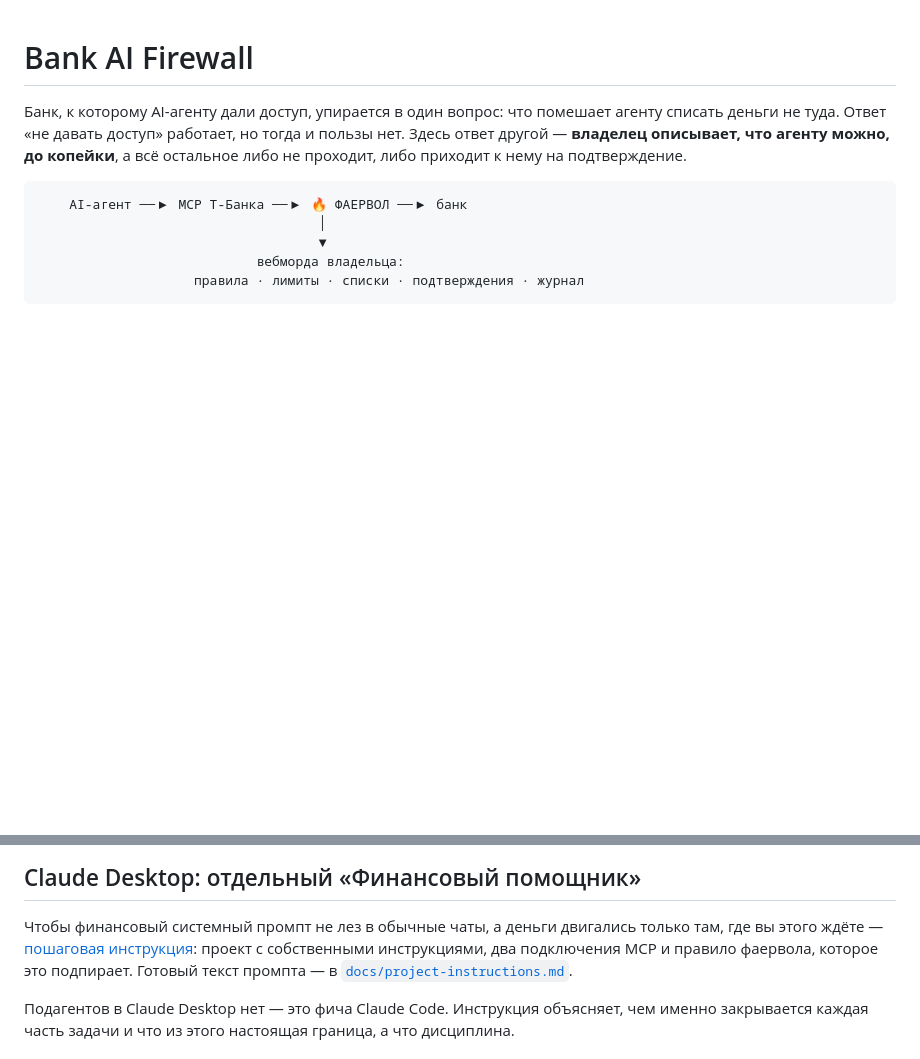
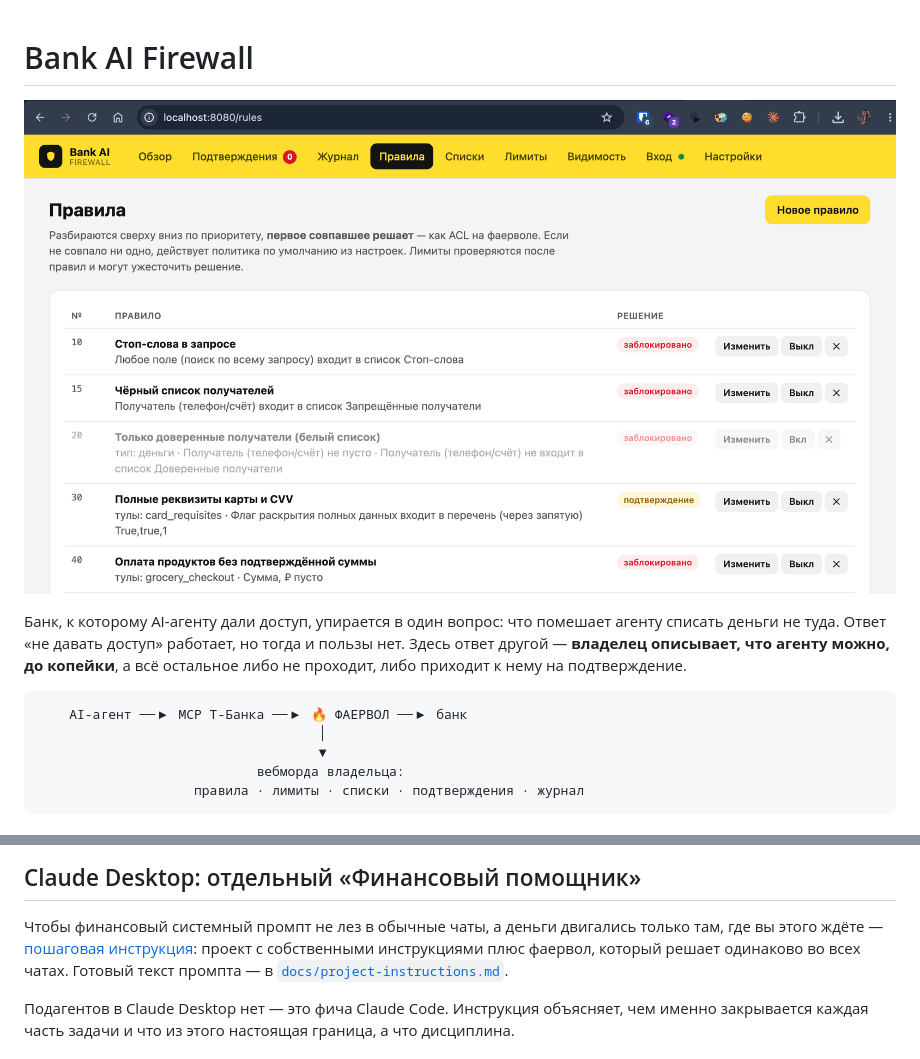
Before and after one commit to nikallass/tbank-ai-fw, a Markdown page: README.md, 2 parts joined by grey strips. Drawn GitHub-style; pictures changed too: docs/img/rules.png (added); blank space fills up the shorter version.

```diff
--- a/README.md
+++ b/README.md
@@ -1,4 +1,6 @@
 # Bank AI Firewall
+
+![Правила фаервола: список разбирается сверху вниз, первое совпавшее решает](docs/img/rules.png)
 
 Банк, к которому AI-агенту дали доступ, упирается в один вопрос: что помешает
 агенту списать деньги не туда. Ответ «не давать доступ» работает, но тогда и
@@ -95,8 +97,8 @@ MCP. Кому привычнее терминал, остался `login_cli.py
 
 Чтобы финансовый системный промпт не лез в обычные чаты, а деньги двигались
 только там, где вы этого ждёте — [пошаговая инструкция](docs/claude-desktop.md):
-проект с собственными инструкциями, два подключения MCP и правило фаервола,
-которое это подпирает. Готовый текст промпта — в
+проект с собственными инструкциями плюс фаервол, который решает одинаково во всех
+чатах. Готовый текст промпта — в
 [`docs/project-instructions.md`](docs/project-instructions.md).
 
 Подагентов в Claude Desktop нет — это фича Claude Code. Инструкция объясняет,
```
Also changed, not shown: CLAUDE.md (+6 -0 lines), 3 other files.
